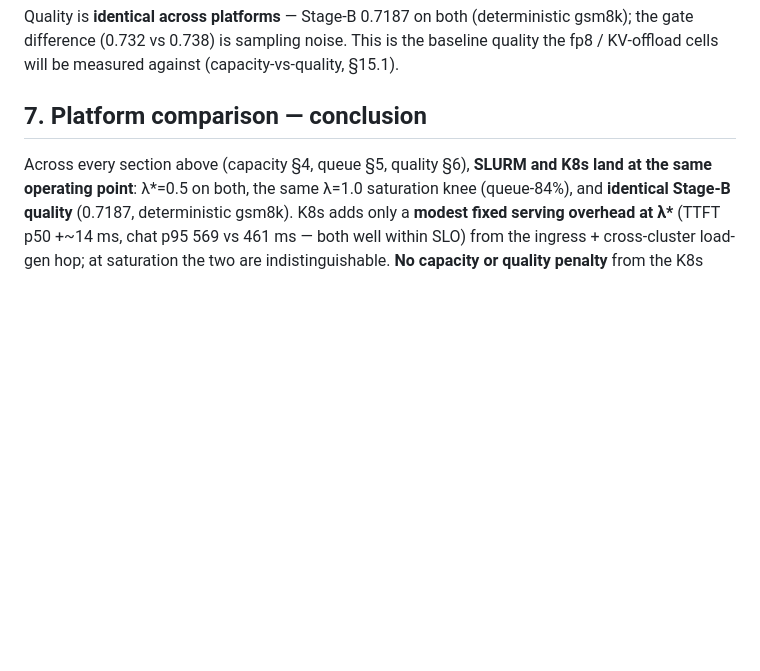
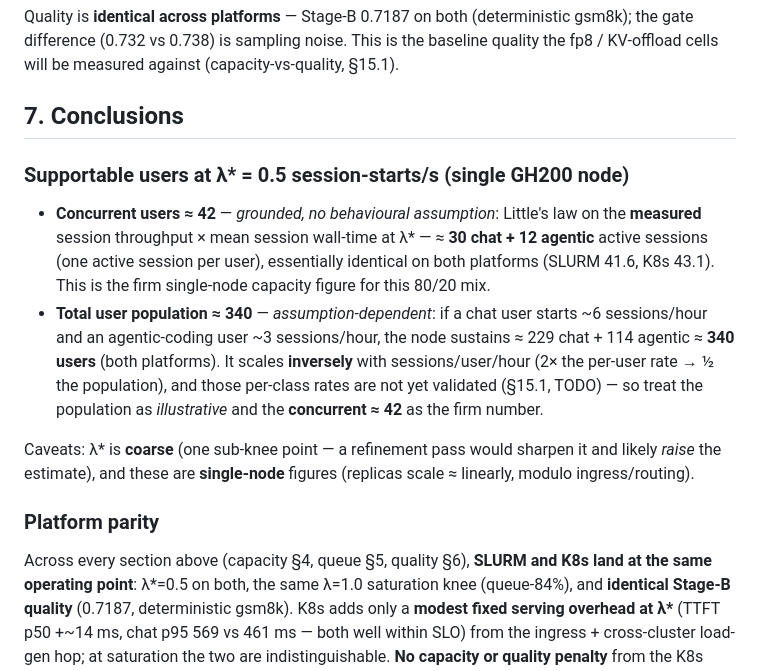
Before and after one commit to schuups/inference-benchmarking-tool, a Markdown page: reports/2026-06-16_apertus70b-baseline-single-node/report.md, the part around the change. Rendered like a GitHub page; blank space fills up the shorter version.

Commit message:
reports: add supportable-users estimate to the conclusions (§7)
Grounded headline: ~42 concurrent users at λ*=0.5 (≈30 chat + 12 agentic active sessions, Little's
law on measured throughput × mean session wall-time, no behavioural assumption; SLURM 41.6 / K8s
43.1). Plus an assumption-dependent total population (~340 users at chat 6 / agentic 3 sessions/user/hr,
disclosed as illustrative). Caveats: coarse λ*, single-node.

Co-Authored-By: Claude Opus 4.8 <noreply@anthropic.com>

```diff
--- a/reports/2026-06-16_apertus70b-baseline-single-node/report.md
+++ b/reports/2026-06-16_apertus70b-baseline-single-node/report.md
@@ -145,7 +145,24 @@ Quality is **identical across platforms** — Stage-B 0.7187 on both (determinis
 difference (0.732 vs 0.738) is sampling noise. This is the baseline quality the fp8 / KV-offload cells
 will be measured against (capacity-vs-quality, §15.1).
 
-## 7. Platform comparison — conclusion
+## 7. Conclusions
+
+### Supportable users at λ\* = 0.5 session-starts/s (single GH200 node)
+
+- **Concurrent users ≈ 42** — *grounded, no behavioural assumption*: Little's law on the **measured**
+  session throughput × mean session wall-time at λ\* — ≈ **30 chat + 12 agentic** active sessions (one
+  active session per user), essentially identical on both platforms (SLURM 41.6, K8s 43.1). This is the
+  firm single-node capacity figure for this 80/20 mix.
+- **Total user population ≈ 340** — *assumption-dependent*: if a chat user starts ~6 sessions/hour and an
+  agentic-coding user ~3 sessions/hour, the node sustains ≈ 229 chat + 114 agentic ≈ **340 users** (both
+  platforms). It scales **inversely** with sessions/user/hour (2× the per-user rate → ½ the population),
+  and those per-class rates are not yet validated (§15.1, TODO) — so treat the population as *illustrative*
+  and the **concurrent ≈ 42** as the firm number.
+
+Caveats: λ\* is **coarse** (one sub-knee point — a refinement pass would sharpen it and likely *raise* the
+estimate), and these are **single-node** figures (replicas scale ≈ linearly, modulo ingress/routing).
+
+### Platform parity
 
 Across every section above (capacity §4, queue §5, quality §6), **SLURM and K8s land at the same operating
 point**: λ\*=0.5 on both, the same λ=1.0 saturation knee (queue-84%), and **identical Stage-B quality**
```
